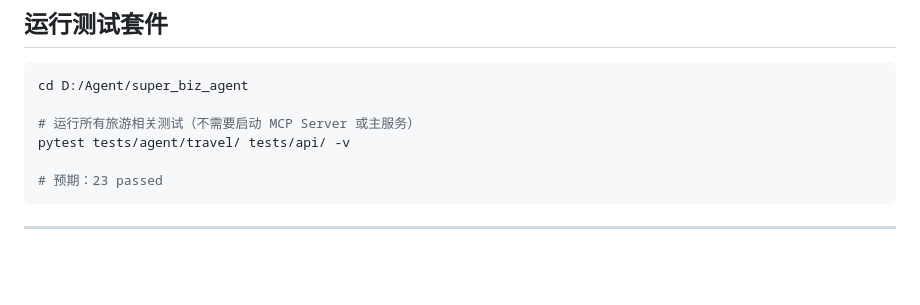
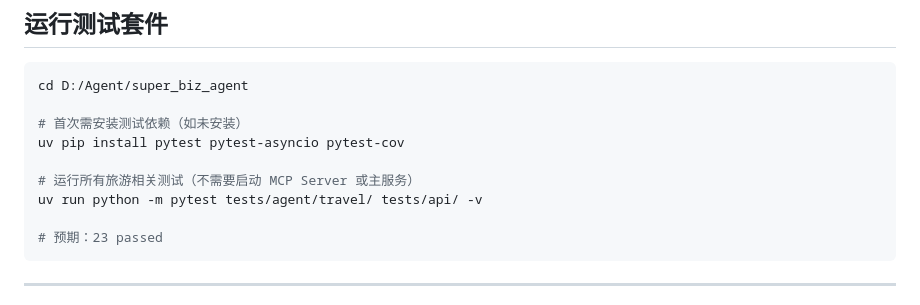
Before and after one commit to aswq22/Agent-trvel, a Markdown page: TRAVEL_AGENT_GUIDE.md, the part around one of its changes. GitHub-like rendering; blank space fills up the shorter version.

````diff
--- a/TRAVEL_AGENT_GUIDE.md
+++ b/TRAVEL_AGENT_GUIDE.md
@@ -280,8 +285,11 @@ data: {"type": "complete", "final_plan": "# 成都5日游攻略\n\n## Day 1\n...
 ```bash
 cd D:/Agent/super_biz_agent
 
+# 首次需安装测试依赖（如未安装）
+uv pip install pytest pytest-asyncio pytest-cov
+
 # 运行所有旅游相关测试（不需要启动 MCP Server 或主服务）
-pytest tests/agent/travel/ tests/api/ -v
+uv run python -m pytest tests/agent/travel/ tests/api/ -v
 
 # 预期：23 passed
 ```
````
Also changed, not shown: other parts of TRAVEL_AGENT_GUIDE.md (+24 -19 lines).
